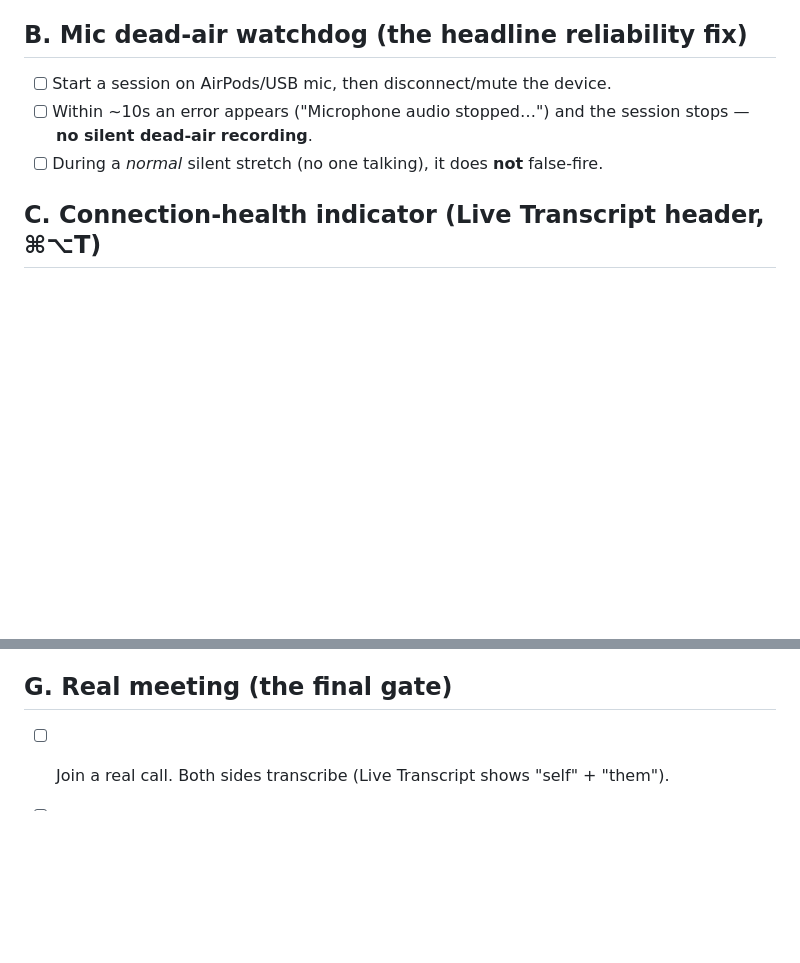
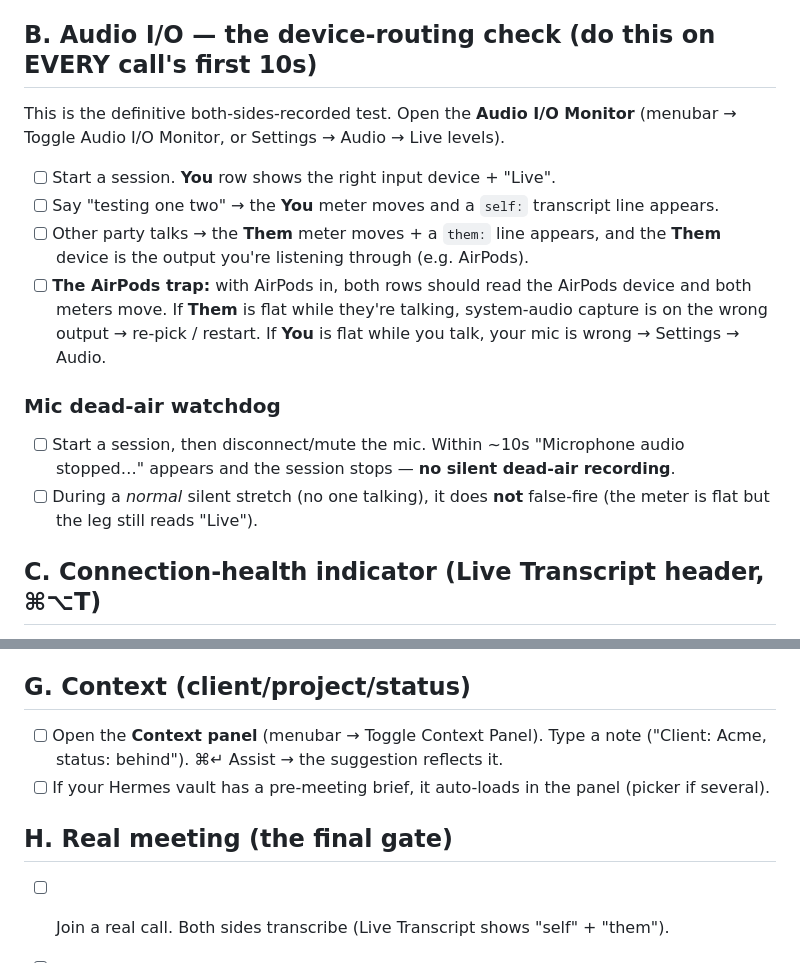
Before and after one commit to tristan-mcinnis/rti, a Markdown page: RTI/VERIFY.md, 2 parts joined by grey strips. Rendered like a GitHub page; blank space fills up the shorter version.

Commit message:
docs: add Audio I/O + context checks to the hands-on checklist
The Audio I/O monitor is the definitive both-sides-recorded test
(esp. the AirPods trap); plus a context-panel check.

Co-Authored-By: Claude Opus 4.8 (1M context) <noreply@anthropic.com>

```diff
--- a/RTI/VERIFY.md
+++ b/RTI/VERIFY.md
@@ -110,10 +110,17 @@ To simulate without a fresh machine: quit RTI, `mv ~/Library/Application\ Suppor
 - [ ] **Grant** on Microphone triggers the system prompt; the row flips to "Granted".
 - [ ] Footer flips to "You're all set" once keys + mic are in.
 
-## B. Mic dead-air watchdog (the headline reliability fix)
-- [ ] Start a session on AirPods/USB mic, then disconnect/mute the device.
-- [ ] Within ~10s an error appears ("Microphone audio stopped…") and the session stops — **no silent dead-air recording**.
-- [ ] During a *normal* silent stretch (no one talking), it does **not** false-fire.
+## B. Audio I/O — the device-routing check (do this on EVERY call's first 10s)
+This is the definitive both-sides-recorded test. Open the **Audio I/O Monitor**
+(menubar → Toggle Audio I/O Monitor, or Settings → Audio → Live levels).
+- [ ] Start a session. **You** row shows the right input device + "Live".
+- [ ] Say "testing one two" → the **You** meter moves and a `self:` transcript line appears.
+- [ ] Other party talks → the **Them** meter moves + a `them:` line appears, and the **Them** device is the output you're listening through (e.g. AirPods).
+- [ ] **The AirPods trap:** with AirPods in, both rows should read the AirPods device and both meters move. If **Them** is flat while they're talking, system-audio capture is on the wrong output → re-pick / restart. If **You** is flat while you talk, your mic is wrong → Settings → Audio.
+
+### Mic dead-air watchdog
+- [ ] Start a session, then disconnect/mute the mic. Within ~10s "Microphone audio stopped…" appears and the session stops — **no silent dead-air recording**.
+- [ ] During a *normal* silent stretch (no one talking), it does **not** false-fire (the meter is flat but the leg still reads "Live").
 
 ## C. Connection-health indicator (Live Transcript header, ⌘⌥T)
 - [ ] On start: dot goes yellow "Connecting…" → green "Live".
@@ -134,7 +141,11 @@ To simulate without a fresh machine: quit RTI, `mv ~/Library/Application\ Suppor
 - [ ] Install from the DMG on a Mac that's never run RTI → launches without right-click-Open; onboarding works.
 - [ ] `gh release create v<version> RTI-<version>.dmg` (the tag is what the updater reads).
 
-## G. Real meeting (the final gate)
+## G. Context (client/project/status)
+- [ ] Open the **Context panel** (menubar → Toggle Context Panel). Type a note ("Client: Acme, status: behind"). ⌘↵ Assist → the suggestion reflects it.
+- [ ] If your Hermes vault has a pre-meeting brief, it auto-loads in the panel (picker if several).
+
+## H. Real meeting (the final gate)
 - [ ] Join a real call. Both sides transcribe (Live Transcript shows "self" + "them").
 - [ ] ⌘↵ Assist gives a useful, fast suggestion. ⌘⇧H screenshot-OCR attaches.
 - [ ] Notes / Dossiers / Discussion-guide panels populate.
```
